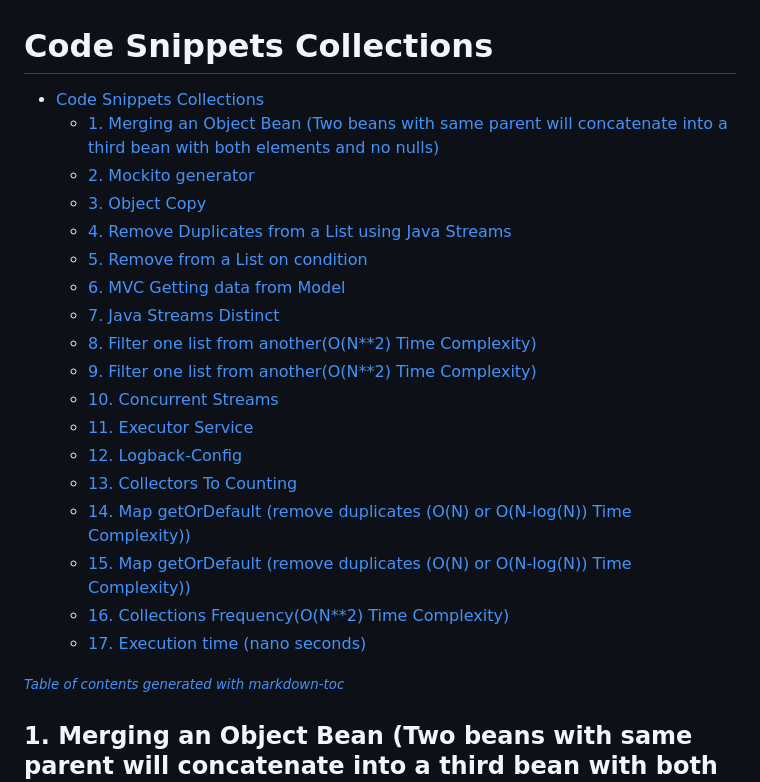
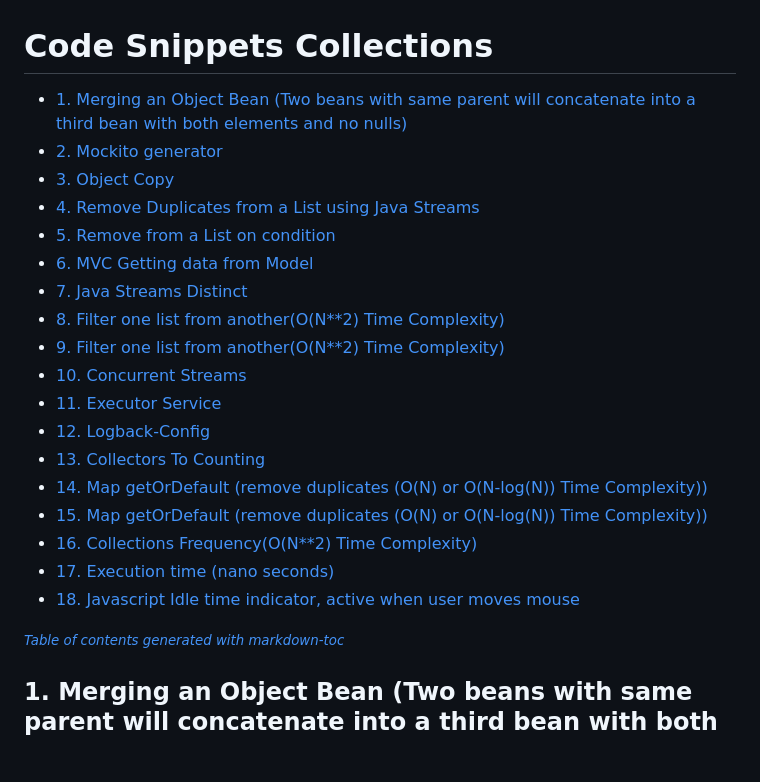
Before and after one commit to kapilpanchalext/codeSnippets, a Markdown page: v1/snippets.md, the part around the change. GitHub-like rendering; blank space fills up the shorter version.

Commit message:
[toc] updated toc

```diff
--- a/v1/snippets.md
+++ b/v1/snippets.md
@@ -1,25 +1,26 @@
 # Code Snippets Collections
 
-- [Code Snippets Collections](#code-snippets-collections)
-  - [1. Merging an Object Bean (Two beans with same parent will concatenate into a third bean with both elements and no nulls)](#1-merging-an-object-bean-two-beans-with-same-parent-will-concatenate-into-a-third-bean-with-both-elements-and-no-nulls)
-  - [2. Mockito generator](#2-mockito-generator)
-  - [3. Object Copy](#3-object-copy)
-  - [4. Remove Duplicates from a List using Java Streams](#4-remove-duplicates-from-a-list-using-java-streams)
-  - [5. Remove from a List on condition](#5-remove-from-a-list-on-condition)
-  - [6. MVC Getting data from Model](#6-mvc-getting-data-from-model)
-  - [7. Java Streams Distinct](#7-java-streams-distinct)
-  - [8. Filter one list from another(O(N\*\*2) Time Complexity)](#8-filter-one-list-from-anotheron2-time-complexity)
-  - [9. Filter one list from another(O(N\*\*2) Time Complexity)](#9-filter-one-list-from-anotheron2-time-complexity)
-  - [10. Concurrent Streams](#10-concurrent-streams)
-  - [11. Executor Service](#11-executor-service)
-  - [12. Logback-Config](#12-logback-config)
-  - [13. Collectors To Counting](#13-collectors-to-counting)
-  - [14. Map getOrDefault (remove duplicates (O(N) or O(N-log(N)) Time Complexity))](#14-map-getordefault-remove-duplicates-on-or-on-logn-time-complexity)
-  - [15. Map getOrDefault (remove duplicates (O(N) or O(N-log(N)) Time Complexity))](#15-map-getordefault-remove-duplicates-on-or-on-logn-time-complexity)
-  - [16. Collections Frequency(O(N\*\*2) Time Complexity)](#16-collections-frequencyon2-time-complexity)
-  - [17. Execution time (nano seconds)](#17-execution-time-nano-seconds)
+- [1. Merging an Object Bean (Two beans with same parent will concatenate into a third bean with both elements and no nulls)](#1-merging-an-object-bean--two-beans-with-same-parent-will-concatenate-into-a-third-bean-with-both-elements-and-no-nulls-)
+- [2. Mockito generator](#2-mockito-generator)
+- [3. Object Copy](#3-object-copy)
+- [4. Remove Duplicates from a List using Java Streams](#4-remove-duplicates-from-a-list-using-java-streams)
+- [5. Remove from a List on condition](#5-remove-from-a-list-on-condition)
+- [6. MVC Getting data from Model](#6-mvc-getting-data-from-model)
+- [7. Java Streams Distinct](#7-java-streams-distinct)
+- [8. Filter one list from another(O(N**2) Time Complexity)](#8-filter-one-list-from-another-o-n--2--time-complexity-)
+- [9. Filter one list from another(O(N**2) Time Complexity)](#9-filter-one-list-from-another-o-n--2--time-complexity-)
+- [10. Concurrent Streams](#10-concurrent-streams)
+- [11. Executor Service](#11-executor-service)
+- [12. Logback-Config](#12-logback-config)
+- [13. Collectors To Counting](#13-collectors-to-counting)
+- [14. Map getOrDefault (remove duplicates (O(N) or O(N-log(N)) Time Complexity))](#14-map-getordefault--remove-duplicates--o-n--or-o-n-log-n---time-complexity--)
+- [15. Map getOrDefault (remove duplicates (O(N) or O(N-log(N)) Time Complexity))](#15-map-getordefault--remove-duplicates--o-n--or-o-n-log-n---time-complexity--)
+- [16. Collections Frequency(O(N**2) Time Complexity)](#16-collections-frequency-o-n--2--time-complexity-)
+- [17. Execution time (nano seconds)](#17-execution-time--nano-seconds-)
+- [18. Javascript Idle time indicator, active when user moves mouse](#18-javascript-idle-time-indicator--active-when-user-moves-mouse)
 
 <small><i><a href='http://ecotrust-canada.github.io/markdown-toc/'>Table of contents generated with markdown-toc</a></i></small>
+
 
 
 
```
